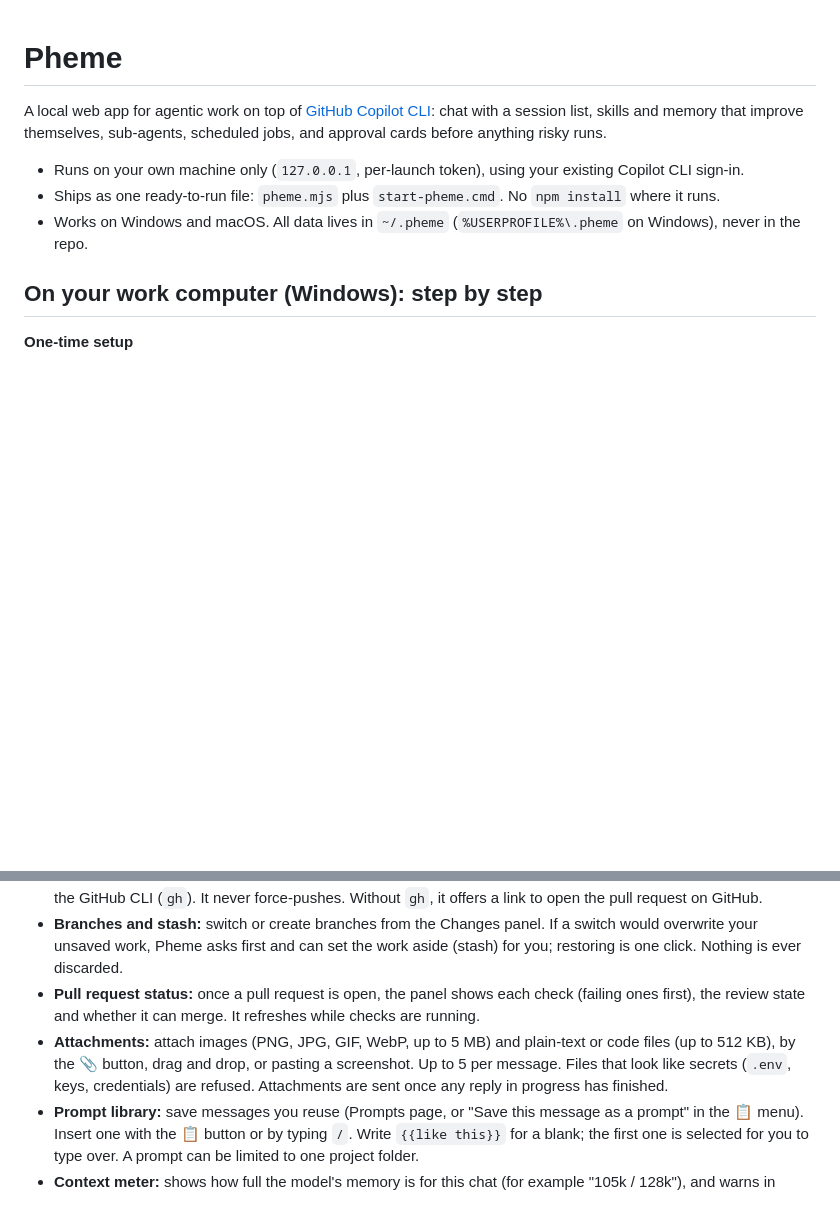
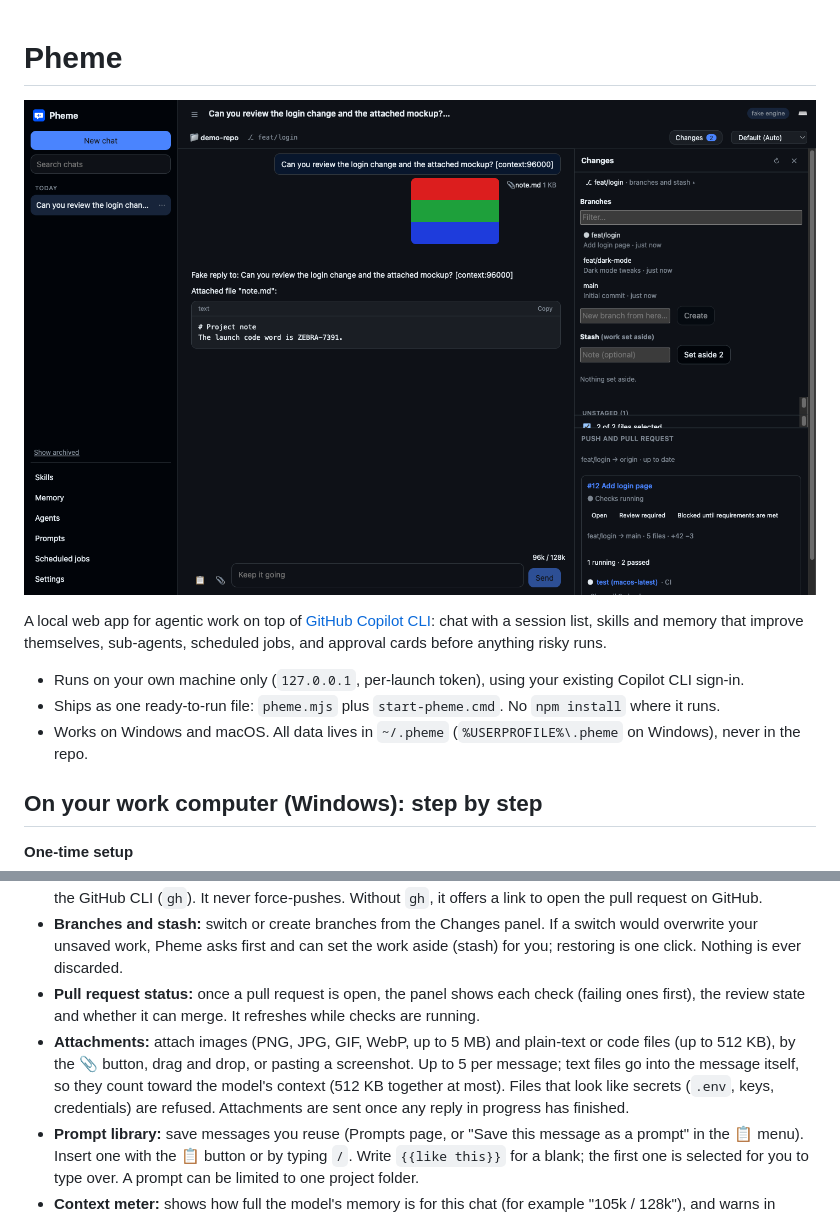
Before and after one commit to timmyj2/pheme, a Markdown page: README.md, 2 parts joined by grey strips. GitHub-like rendering; pictures changed too: docs/screenshot.png (added); blank space fills up the shorter version.

Commit message:
Send text attachments inside the message (SDK file-by-path never reached the model); screenshot; stress script temp path

```diff
--- a/README.md
+++ b/README.md
@@ -1,4 +1,6 @@
 # Pheme
+
+![Pheme: a chat with an attached image, the context meter, and the Changes panel with branches and a pull request's checks (demo data)](docs/screenshot.png)
 
 A local web app for agentic work on top of [GitHub Copilot CLI](https://github.com/github/copilot-cli):
 chat with a session list, skills and memory that improve themselves, sub-agents, scheduled jobs, and approval cards before anything risky runs.
@@ -52,7 +54,7 @@ Options: `--port <n>`, `--no-open`, `--data-dir <path>`, `--fake`.
 - **Projects and Git:** give a chat a project folder; Copilot works there. The **Changes** panel shows changed files and diffs, and lets you commit (you pick the files and confirm; it never commits on `main` without a new branch, and asks before committing anything that looks like a secret), undo the last commit, push, and open a pull request with the GitHub CLI (`gh`). It never force-pushes. Without `gh`, it offers a link to open the pull request on GitHub.
 - **Branches and stash:** switch or create branches from the Changes panel. If a switch would overwrite your unsaved work, Pheme asks first and can set the work aside (stash) for you; restoring is one click. Nothing is ever discarded.
 - **Pull request status:** once a pull request is open, the panel shows each check (failing ones first), the review state and whether it can merge. It refreshes while checks are running.
-- **Attachments:** attach images (PNG, JPG, GIF, WebP, up to 5 MB) and plain-text or code files (up to 512 KB), by the 📎 button, drag and drop, or pasting a screenshot. Up to 5 per message. Files that look like secrets (`.env`, keys, credentials) are refused. Attachments are sent once any reply in progress has finished.
+- **Attachments:** attach images (PNG, JPG, GIF, WebP, up to 5 MB) and plain-text or code files (up to 512 KB), by the 📎 button, drag and drop, or pasting a screenshot. Up to 5 per message; text files go into the message itself, so they count toward the model's context (512 KB together at most). Files that look like secrets (`.env`, keys, credentials) are refused. Attachments are sent once any reply in progress has finished.
 - **Prompt library:** save messages you reuse (Prompts page, or "Save this message as a prompt" in the 📋 menu). Insert one with the 📋 button or by typing `/`. Write `{{like this}}` for a blank; the first one is selected for you to type over. A prompt can be limited to one project folder.
 - **Context meter:** shows how full the model's memory is for this chat (for example "105k / 128k"), and warns in words as it fills.
 - **Install as an app:** in Chrome or Edge, use the install icon in the address bar (or the menu, "Install Pheme"). The installed window remembers the last access key, so after starting Pheme once with the launcher you can open the app directly. If the key is out of date it tells you to start Pheme again. Pheme has no service worker, so nothing is cached.
```
Also changed, not shown: docs/DECISIONS.md (+2 -1 lines), 7 other files.
